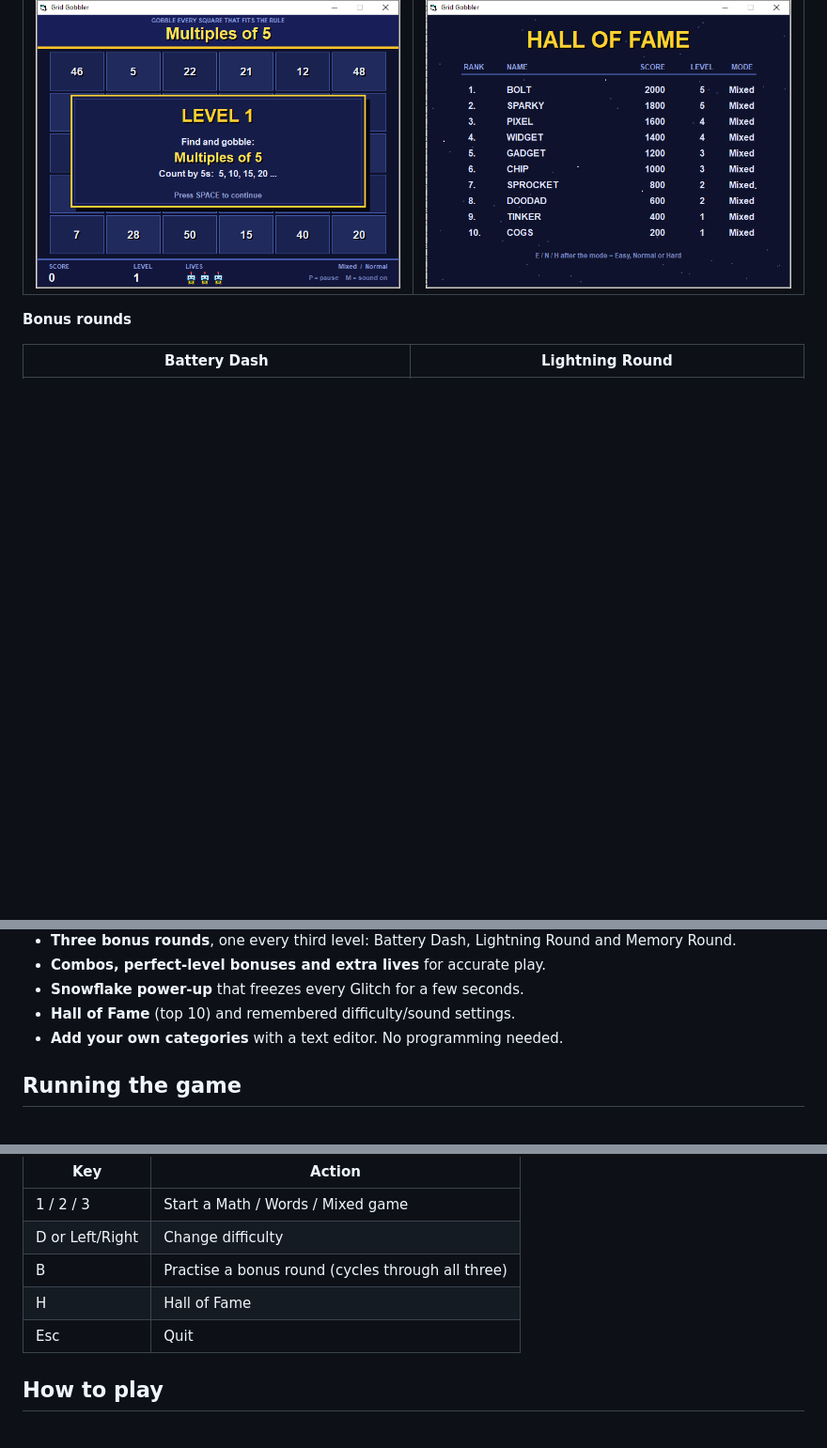
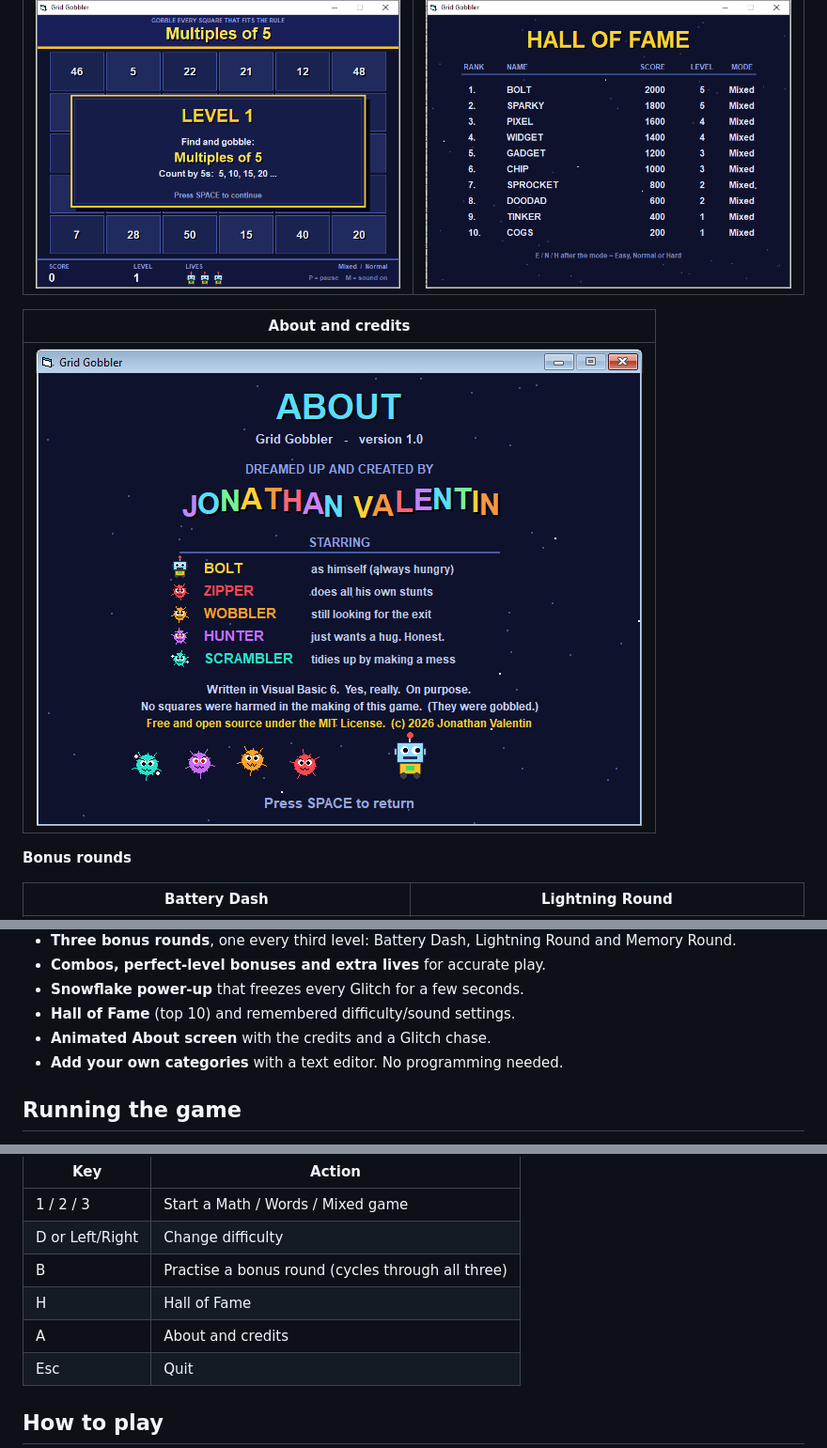
Before and after one commit to VBGAMER45/GridGobbler, a Markdown page: README.md, 3 parts joined by grey strips. Shown at 94% size. Drawn GitHub-style; pictures changed too: screenshots/about.png (added); blank space fills up the shorter version.

Commit message:
Updates new about screen

```diff
--- a/README.md
+++ b/README.md
@@ -20,6 +20,10 @@ image or audio files.
 | Level intro with clue | Hall of Fame |
 |---|---|
 | ![Level intro](screenshots/level-intro.png) | ![Hall of Fame](screenshots/hall-of-fame.png) |
+
+| About and credits |
+|---|
+| ![About screen](screenshots/about.png) |
 
 **Bonus rounds**
 
@@ -47,6 +51,7 @@ image or audio files.
 - **Combos, perfect-level bonuses and extra lives** for accurate play.
 - **Snowflake power-up** that freezes every Glitch for a few seconds.
 - **Hall of Fame** (top 10) and remembered difficulty/sound settings.
+- **Animated About screen** with the credits and a Glitch chase.
 - **Add your own categories** with a text editor. No programming needed.
 
 ## Running the game
@@ -75,6 +80,7 @@ On the title screen:
 | D or Left/Right | Change difficulty |
 | B | Practise a bonus round (cycles through all three) |
 | H | Hall of Fame |
+| A | About and credits |
 | Esc | Quit |
 
 ## How to play
```
Also changed, not shown: 2 other files.
